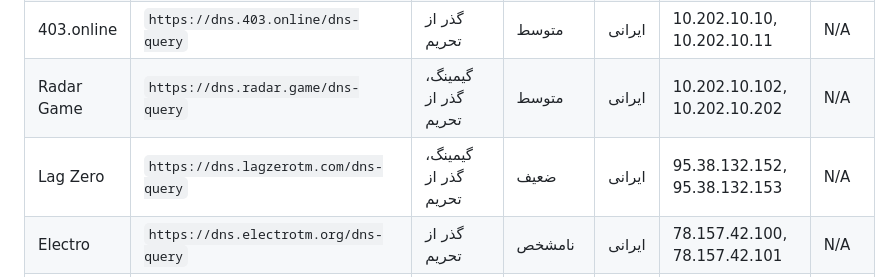
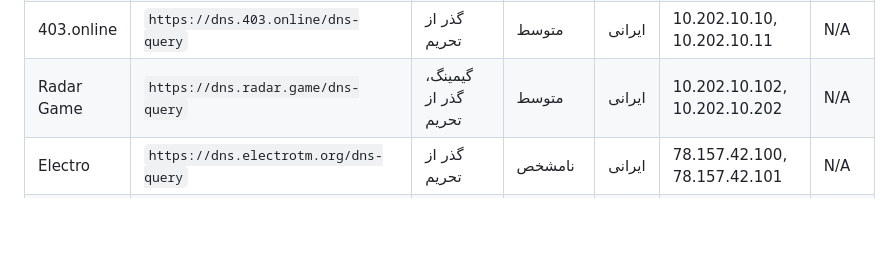
Before and after one commit to Freedom-Guard-Builder/DNS-Tester, a Markdown page: assets/Data.md, the part around the change. Rendered like a GitHub page; blank space fills up the shorter version.

```diff
--- a/assets/Data.md
+++ b/assets/Data.md
@@ -12,7 +12,6 @@
 | Begzar (بگذر) | `https://dns.begzar.ir/dns-query`  | گذر از تحریم        | متوسط      | ایرانی | N/A                            | N/A   |
 | 403.online    | `https://dns.403.online/dns-query` | گذر از تحریم        | متوسط      | ایرانی | 10.202.10.10, 10.202.10.11    | N/A   |
 | Radar Game    | `https://dns.radar.game/dns-query` | گیمینگ، گذر از تحریم | متوسط      | ایرانی | 10.202.10.102, 10.202.10.202  | N/A   |
-| Lag Zero      | `https://dns.lagzerotm.com/dns-query` | گیمینگ، گذر از تحریم | ضعیف       | ایرانی | 95.38.132.152, 95.38.132.153  | N/A   |
 | Electro       | `https://dns.electrotm.org/dns-query` | گذر از تحریم        | نامشخص     | ایرانی | 78.157.42.100, 78.157.42.101  | N/A   |
 | xStack        | `https://rustdns.devefun.org/dns-query` | گذر از تحریم، نصب پکیج لینوکس | متوسط | ایرانی | N/A                            | N/A   |
 
```
